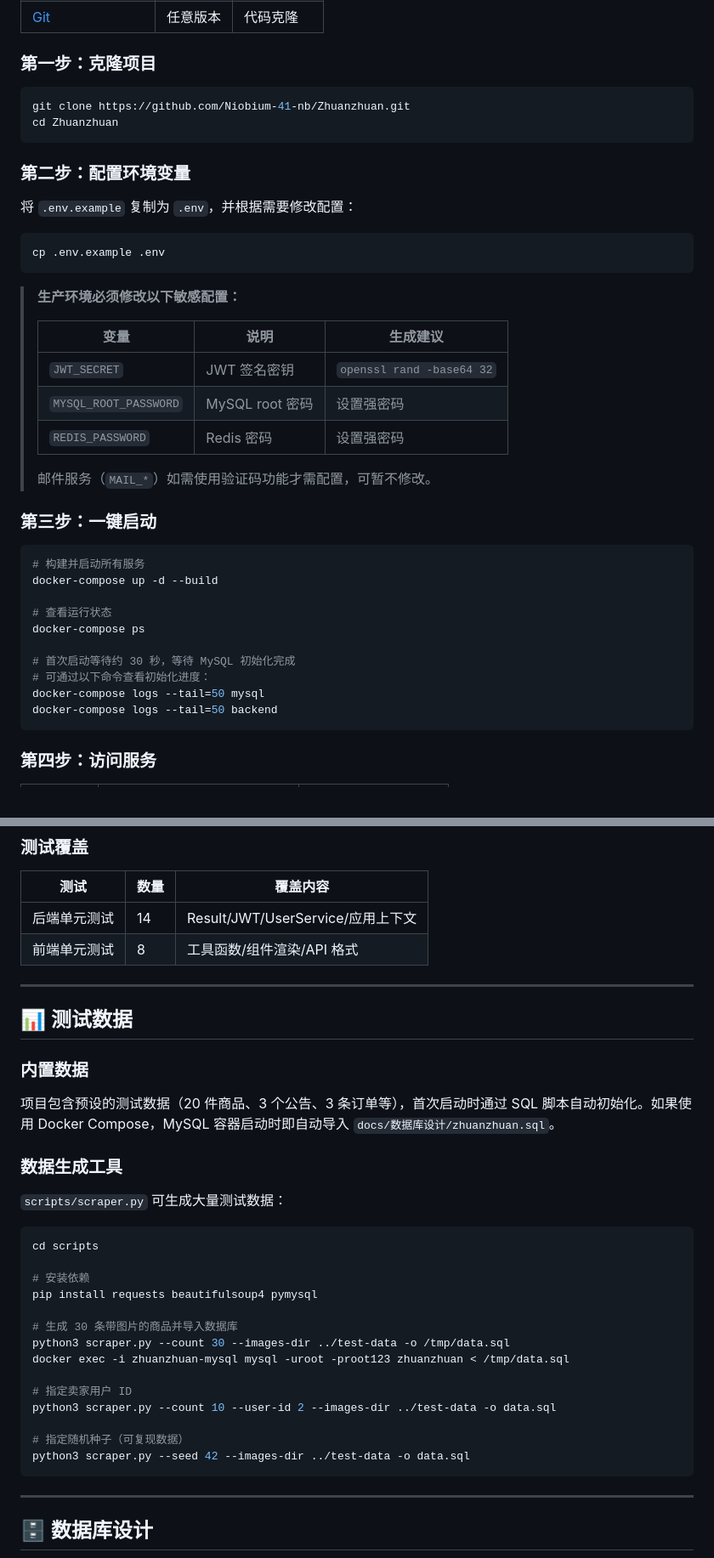
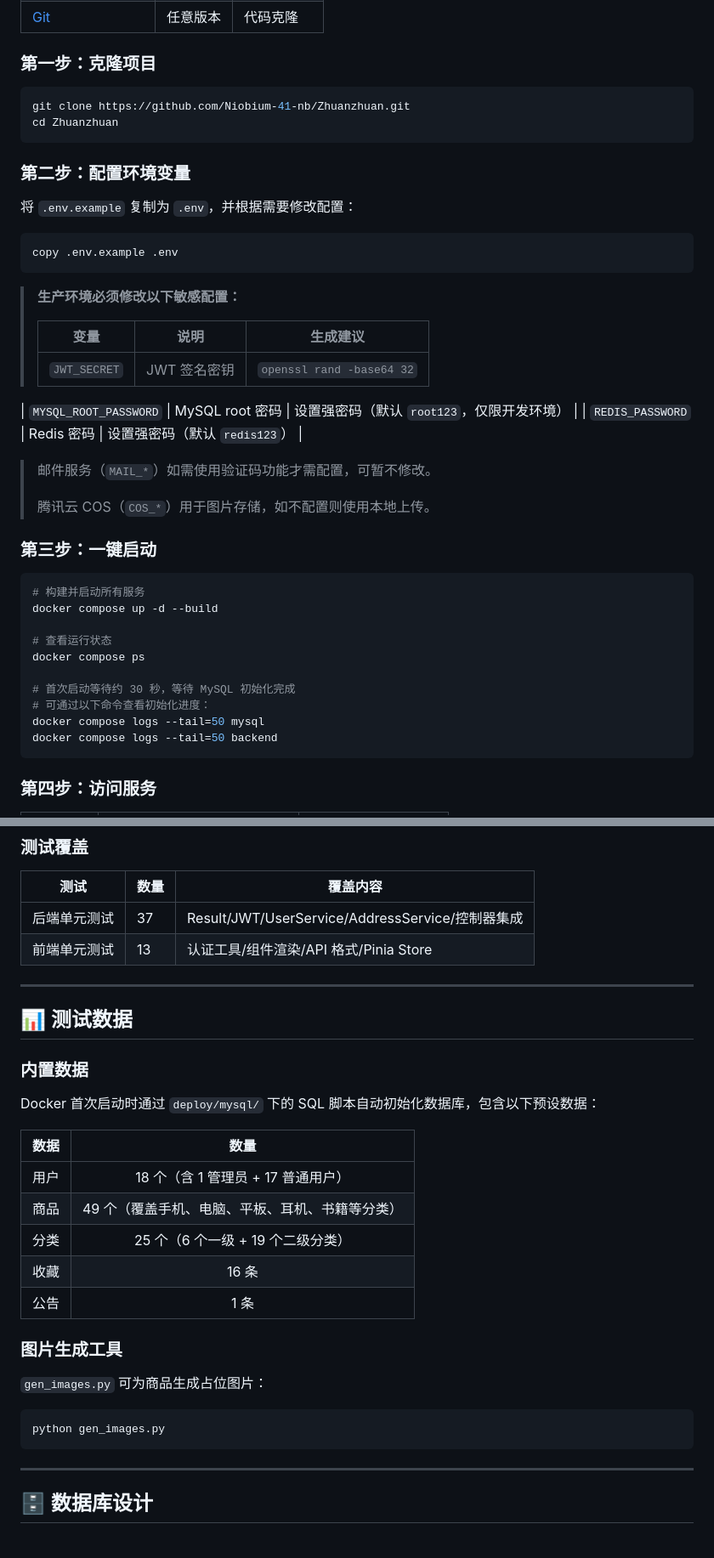
Before and after one commit to Niobium-41-nb/Zhuanzhuan, a Markdown page: README.md, 2 parts joined by grey strips. Shown at 85% size. GitHub-like rendering.

````diff
--- a/README.md
+++ b/README.md
@@ -81,7 +81,7 @@ zhuanzhuan/
 
 ### 第一步：克隆项目
 
-```bash
+```powershell
 git clone https://github.com/Niobium-41-nb/Zhuanzhuan.git
 cd Zhuanzhuan
 ```
@@ -90,8 +90,8 @@ cd Zhuanzhuan
 
 将 `.env.example` 复制为 `.env`，并根据需要修改配置：
 
-```bash
-cp .env.example .env
+```powershell
+copy .env.example .env
 ```
 
 > **生产环境必须修改以下敏感配置：**
@@ -99,24 +99,26 @@ cp .env.example .env
 > | 变量 | 说明 | 生成建议 |
 > |------|------|----------|
 > | `JWT_SECRET` | JWT 签名密钥 | `openssl rand -base64 32` |
-> | `MYSQL_ROOT_PASSWORD` | MySQL root 密码 | 设置强密码 |
-> | `REDIS_PASSWORD` | Redis 密码 | 设置强密码 |
+| `MYSQL_ROOT_PASSWORD` | MySQL root 密码 | 设置强密码（默认 `root123`，仅限开发环境） |
+| `REDIS_PASSWORD` | Redis 密码 | 设置强密码（默认 `redis123`） |
 >
 > 邮件服务（`MAIL_*`）如需使用验证码功能才需配置，可暂不修改。
+>
+> 腾讯云 COS（`COS_*`）用于图片存储，如不配置则使用本地上传。
 
 ### 第三步：一键启动
 
 ```bash
 # 构建并启动所有服务
-docker-compose up -d --build
+docker compose up -d --build
 
 # 查看运行状态
-docker-compose ps
+docker compose ps
 
 # 首次启动等待约 30 秒，等待 MySQL 初始化完成
 # 可通过以下命令查看初始化进度：
-docker-compose logs --tail=50 mysql
-docker-compose logs --tail=50 backend
+docker compose logs --tail=50 mysql
+docker compose logs --tail=50 backend
 ```
 
 ### 第四步：访问服务
@@ -473,8 +594,8 @@ npm run test:watch  # 监听模式
 
 | 测试 | 数量 | 覆盖内容 |
 |------|------|---------|
-| 后端单元测试 | 14 | Result/JWT/UserService/应用上下文 |
-| 前端单元测试 | 8 | 工具函数/组件渲染/API 格式 |
+| 后端单元测试 | 37 | Result/JWT/UserService/AddressService/控制器集成 |
+| 前端单元测试 | 13 | 认证工具/组件渲染/API 格式/Pinia Store |
 
 ---
 
@@ -482,27 +603,22 @@ npm run test:watch  # 监听模式
 
 ### 内置数据
 
-项目包含预设的测试数据（20 件商品、3 个公告、3 条订单等），首次启动时通过 SQL 脚本自动初始化。如果使用 Docker Compose，MySQL 容器启动时即自动导入 `docs/数据库设计/zhuanzhuan.sql`。
+Docker 首次启动时通过 `deploy/mysql/` 下的 SQL 脚本自动初始化数据库，包含以下预设数据：
 
-### 数据生成工具
+| 数据 | 数量 |
+|------|:---:|
+| 用户 | 18 个（含 1 管理员 + 17 普通用户） |
+| 商品 | 49 个（覆盖手机、电脑、平板、耳机、书籍等分类） |
+| 分类 | 25 个（6 个一级 + 19 个二级分类） |
+| 收藏 | 16 条 |
+| 公告 | 1 条 |
 
-`scripts/scraper.py` 可生成大量测试数据：
+### 图片生成工具
+
+`gen_images.py` 可为商品生成占位图片：
 
 ```bash
-cd scripts
-
-# 安装依赖
-pip install requests beautifulsoup4 pymysql
-
-# 生成 30 条带图片的商品并导入数据库
-python3 scraper.py --count 30 --images-dir ../test-data -o /tmp/data.sql
-docker exec -i zhuanzhuan-mysql mysql -uroot -proot123 zhuanzhuan < /tmp/data.sql
-
-# 指定卖家用户 ID
-python3 scraper.py --count 10 --user-id 2 --images-dir ../test-data -o data.sql
-
-# 指定随机种子（可复现数据）
-python3 scraper.py --seed 42 --images-dir ../test-data -o data.sql
+python gen_images.py
 ```
 
 ---
````
Also changed, not shown: other parts of README.md (+130 -11 lines).
